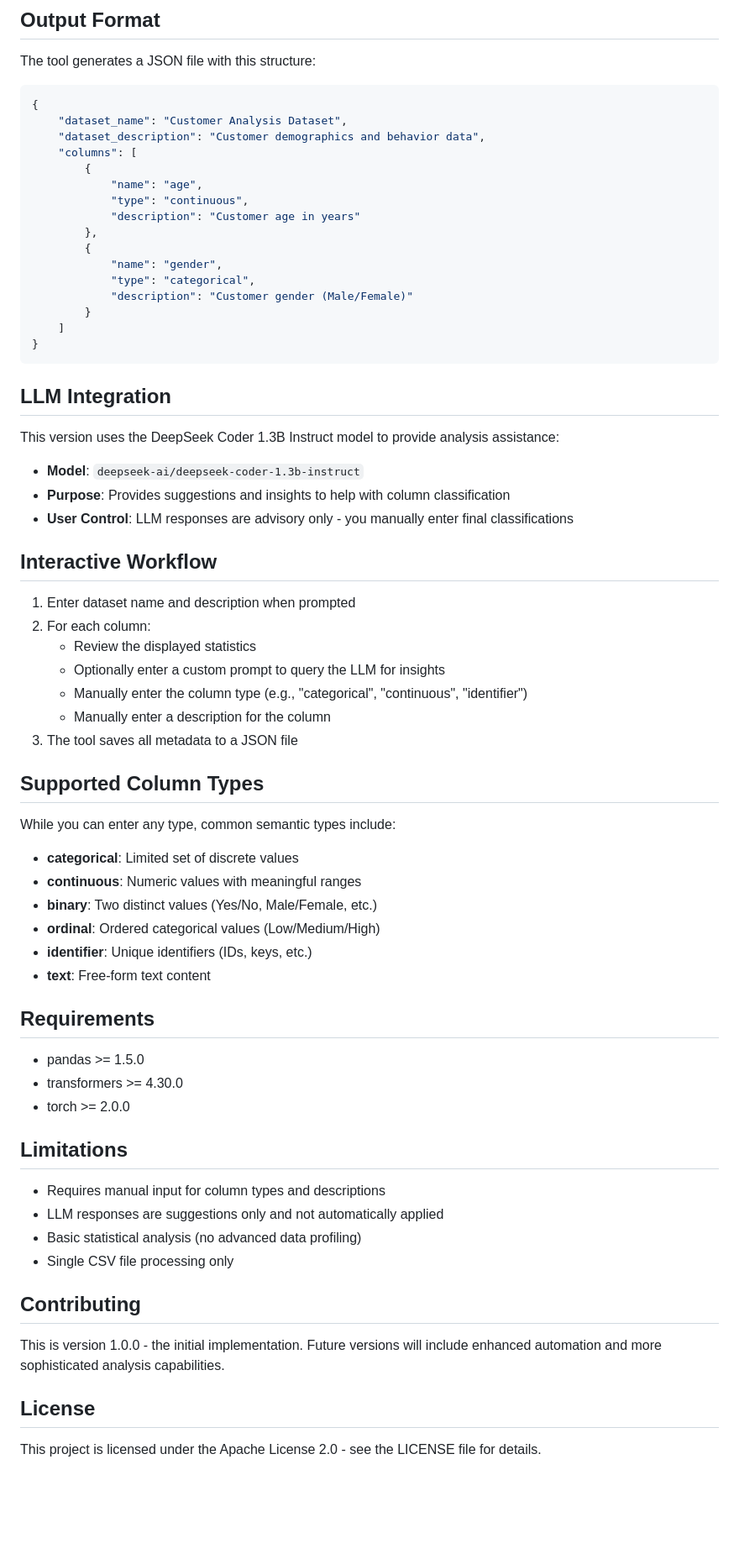
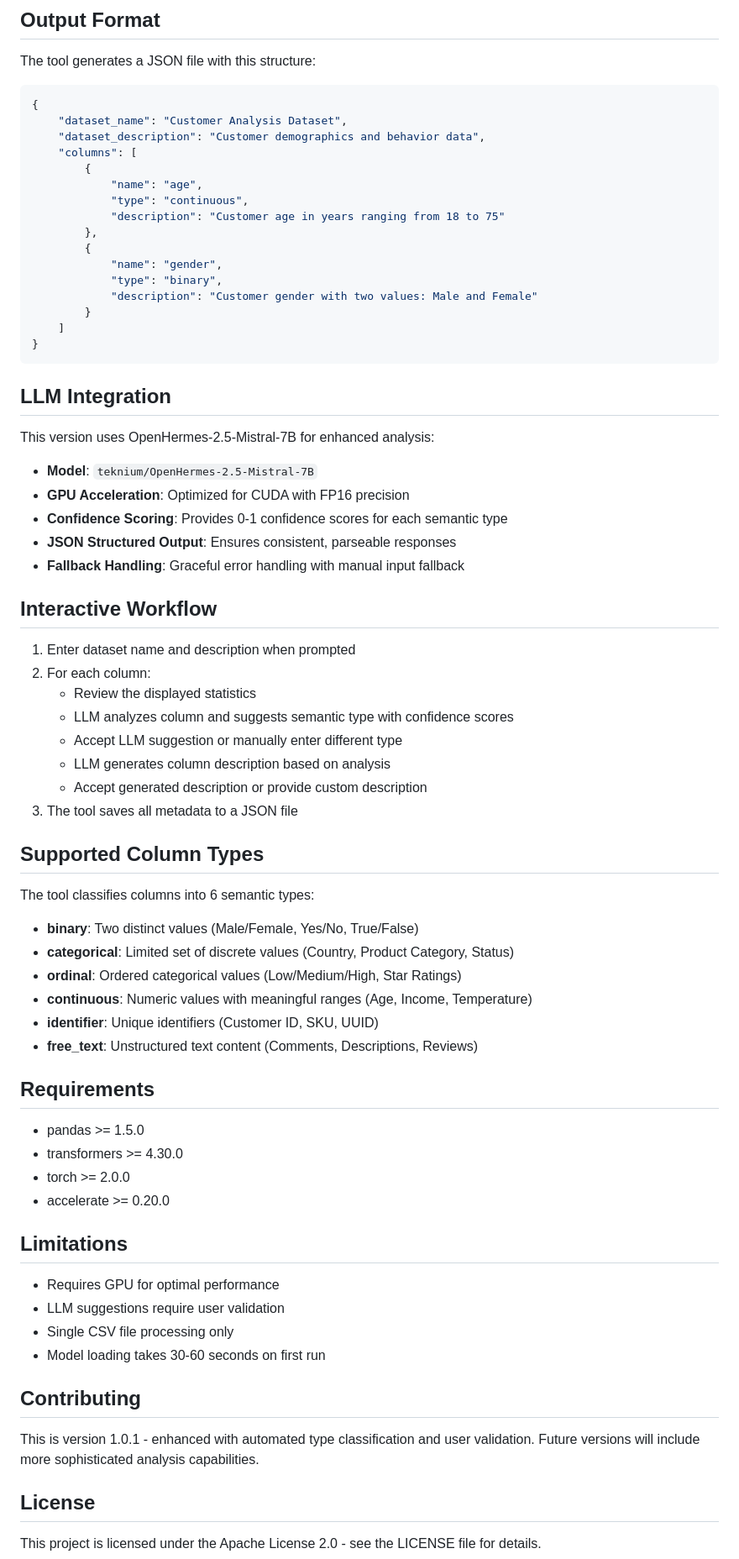
Before and after one commit to siddharth6000/llm_metadata_generator, a Markdown page: README.md, the part around the change printed below. Shown: that part at 84% size. GitHub-like rendering; blank space fills up the shorter version.

```diff
--- a/README.md
+++ b/README.md
@@ -64,12 +71,12 @@ The tool generates a JSON file with this structure:
         {
             "name": "age",
             "type": "continuous",
-            "description": "Customer age in years"
+            "description": "Customer age in years ranging from 18 to 75"
         },
         {
             "name": "gender",
-            "type": "categorical",
-            "description": "Customer gender (Male/Female)"
+            "type": "binary",
+            "description": "Customer gender with two values: Male and Female"
         }
     ]
 }
@@ -77,47 +84,51 @@ The tool generates a JSON file with this structure:
 
 ## LLM Integration
 
-This version uses the DeepSeek Coder 1.3B Instruct model to provide analysis assistance:
-- **Model**: `deepseek-ai/deepseek-coder-1.3b-instruct`
-- **Purpose**: Provides suggestions and insights to help with column classification
-- **User Control**: LLM responses are advisory only - you manually enter final classifications
+This version uses OpenHermes-2.5-Mistral-7B for enhanced analysis:
+- **Model**: `teknium/OpenHermes-2.5-Mistral-7B`
+- **GPU Acceleration**: Optimized for CUDA with FP16 precision
+- **Confidence Scoring**: Provides 0-1 confidence scores for each semantic type
+- **JSON Structured Output**: Ensures consistent, parseable responses
+- **Fallback Handling**: Graceful error handling with manual input fallback
 
 ## Interactive Workflow
 
 1. Enter dataset name and description when prompted
 2. For each column:
    - Review the displayed statistics
-   - Optionally enter a custom prompt to query the LLM for insights
-   - Manually enter the column type (e.g., "categorical", "continuous", "identifier")
-   - Manually enter a description for the column
+   - LLM analyzes column and suggests semantic type with confidence scores
+   - Accept LLM suggestion or manually enter different type
+   - LLM generates column description based on analysis
+   - Accept generated description or provide custom description
 3. The tool saves all metadata to a JSON file
 
 ## Supported Column Types
 
-While you can enter any type, common semantic types include:
-- **categorical**: Limited set of discrete values
-- **continuous**: Numeric values with meaningful ranges
-- **binary**: Two distinct values (Yes/No, Male/Female, etc.)
-- **ordinal**: Ordered categorical values (Low/Medium/High)
-- **identifier**: Unique identifiers (IDs, keys, etc.)
-- **text**: Free-form text content
+The tool classifies columns into 6 semantic types:
+- **binary**: Two distinct values (Male/Female, Yes/No, True/False)
+- **categorical**: Limited set of discrete values (Country, Product Category, Status)
+- **ordinal**: Ordered categorical values (Low/Medium/High, Star Ratings)
+- **continuous**: Numeric values with meaningful ranges (Age, Income, Temperature)
+- **identifier**: Unique identifiers (Customer ID, SKU, UUID)
+- **free_text**: Unstructured text content (Comments, Descriptions, Reviews)
 
 ## Requirements
 
 - pandas >= 1.5.0
 - transformers >= 4.30.0
 - torch >= 2.0.0
+- accelerate >= 0.20.0
 
 ## Limitations
 
-- Requires manual input for column types and descriptions
-- LLM responses are suggestions only and not automatically applied
-- Basic statistical analysis (no advanced data profiling)
+- Requires GPU for optimal performance
+- LLM suggestions require user validation
 - Single CSV file processing only
+- Model loading takes 30-60 seconds on first run
 
 ## Contributing
 
-This is version 1.0.0 - the initial implementation. Future versions will include enhanced automation and more sophisticated analysis capabilities.
+This is version 1.0.1 - enhanced with automated type classification and user validation. Future versions will include more sophisticated analysis capabilities.
 
 ## License
 
```
Also changed, not shown: other parts of README.md (+17 -10 lines).
